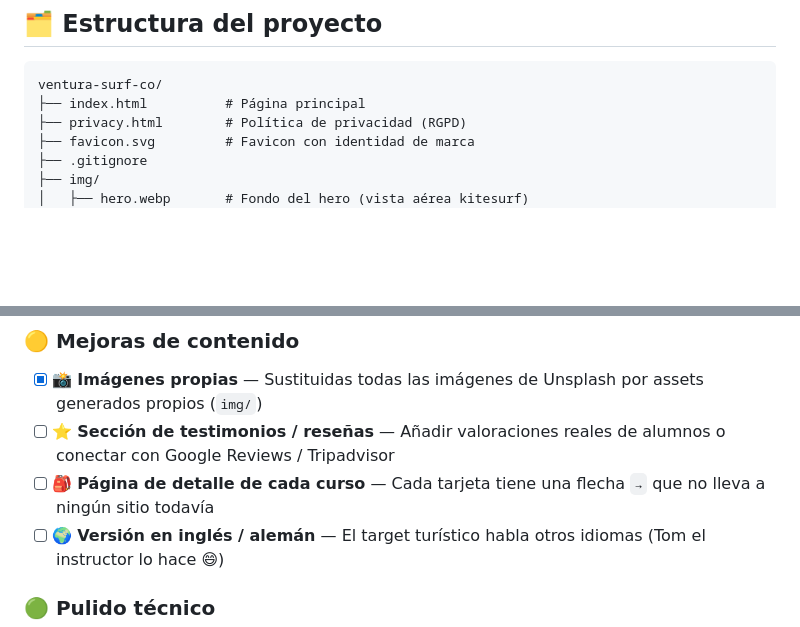
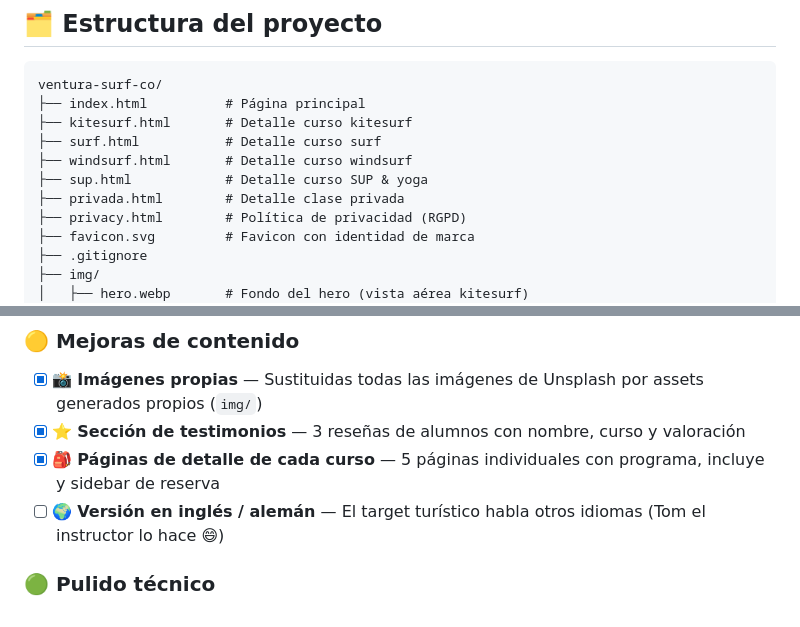
Before and after one commit to LNa005/ventura-surf-co, a Markdown page: README.md, 2 parts joined by grey strips. Rendered like a GitHub page; blank space fills up the shorter version.

Commit message:
docs: update README

````diff
--- a/README.md
+++ b/README.md
@@ -69,6 +69,11 @@
 ```
 ventura-surf-co/
 ├── index.html          # Página principal
+├── kitesurf.html       # Detalle curso kitesurf
+├── surf.html           # Detalle curso surf
+├── windsurf.html       # Detalle curso windsurf
+├── sup.html            # Detalle curso SUP & yoga
+├── privada.html        # Detalle clase privada
 ├── privacy.html        # Política de privacidad (RGPD)
 ├── favicon.svg         # Favicon con identidad de marca
 ├── .gitignore
@@ -98,8 +103,8 @@ ventura-surf-co/
 ### 🟡 Mejoras de contenido
 
 - [x] 📸 **Imágenes propias** — Sustituidas todas las imágenes de Unsplash por assets generados propios (`img/`)
-- [ ] ⭐ **Sección de testimonios / reseñas** — Añadir valoraciones reales de alumnos o conectar con Google Reviews / Tripadvisor
-- [ ] 🎒 **Página de detalle de cada curso** — Cada tarjeta tiene una flecha `→` que no lleva a ningún sitio todavía
+- [x] ⭐ **Sección de testimonios** — 3 reseñas de alumnos con nombre, curso y valoración
+- [x] 🎒 **Páginas de detalle de cada curso** — 5 páginas individuales con programa, incluye y sidebar de reserva
 - [ ] 🌍 **Versión en inglés / alemán** — El target turístico habla otros idiomas (Tom el instructor lo hace 😄)
 
 ### 🟢 Pulido técnico
````
